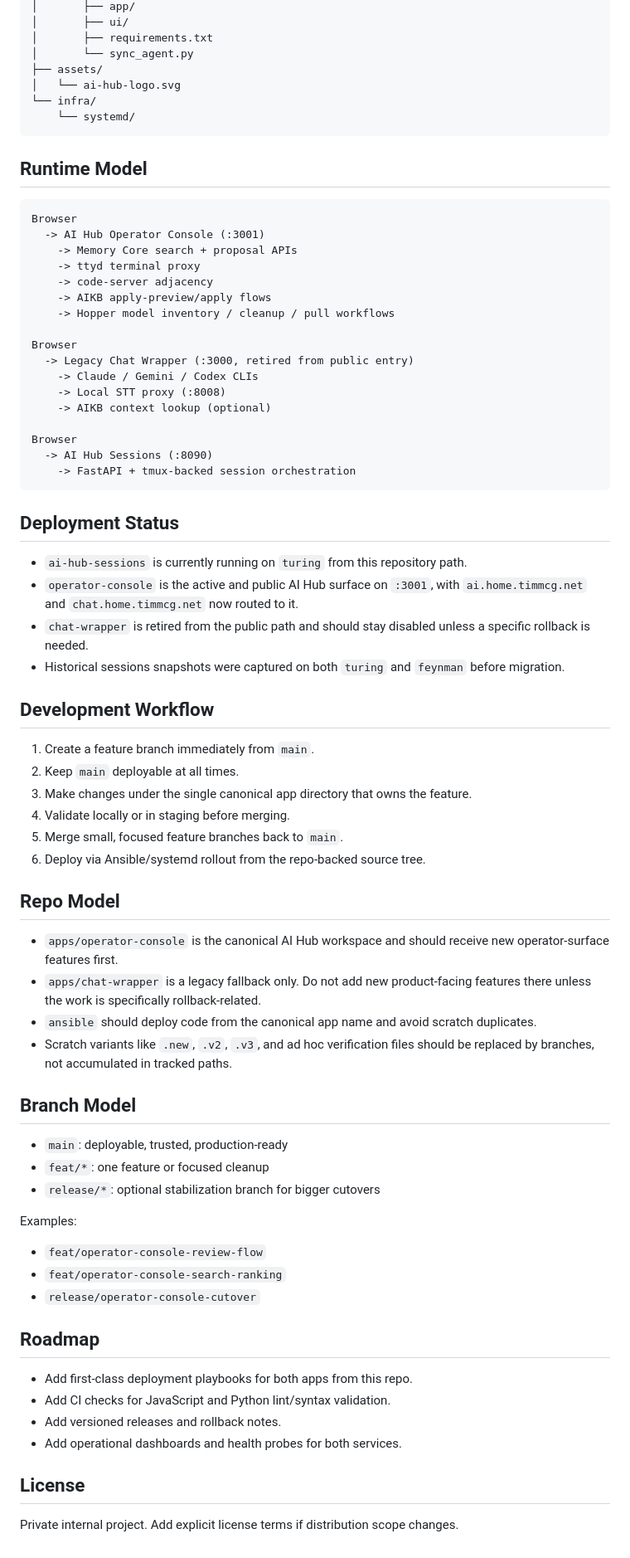
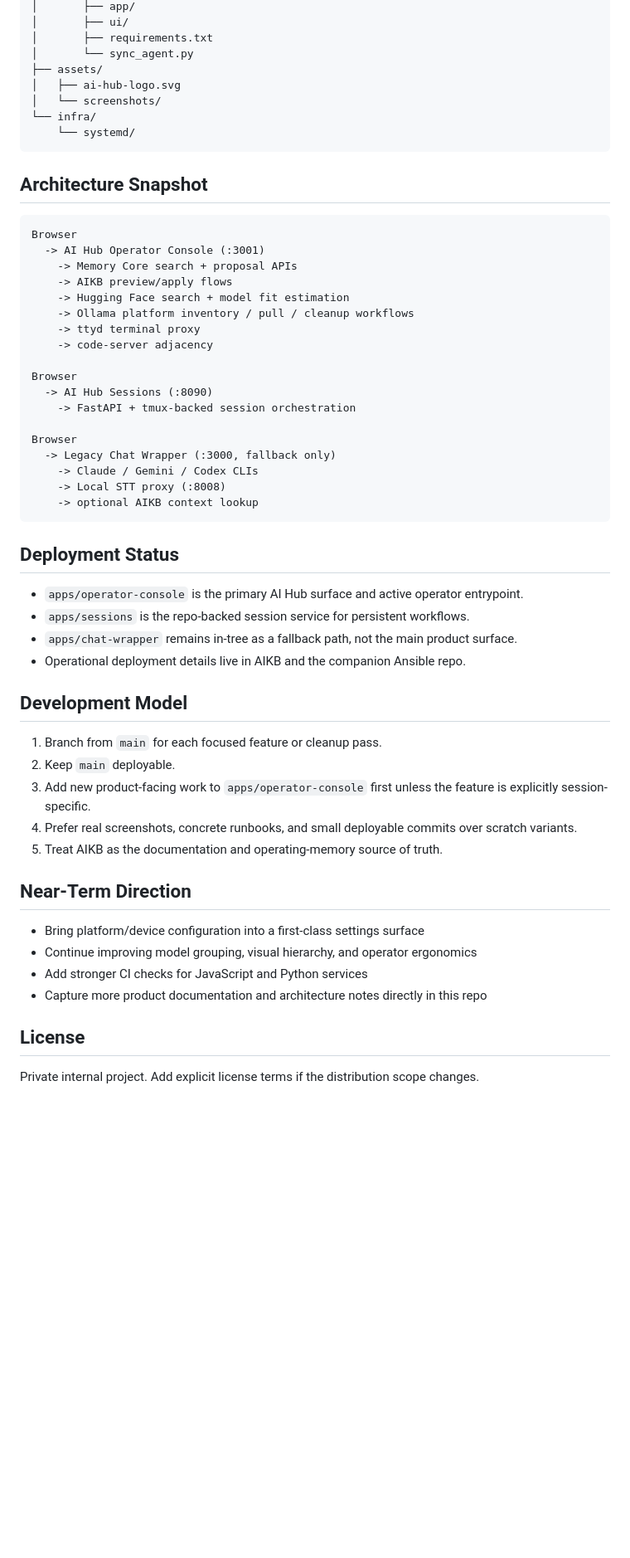
Before and after one commit to mcglothi/ai-hub, a Markdown page: README.md, the part around the change printed below. Shown: that part at 83% size. Drawn GitHub-style; blank space fills up the shorter version.

Commit message:
Polish model grouping and ai-hub repo presentation

````diff
--- a/README.md
+++ b/README.md
@@ -46,74 +65,57 @@ ai-hub/
 │       ├── requirements.txt
 │       └── sync_agent.py
 ├── assets/
-│   └── ai-hub-logo.svg
+│   ├── ai-hub-logo.svg
+│   └── screenshots/
 └── infra/
     └── systemd/
 ```
 
-## Runtime Model
+## Architecture Snapshot
 
 ```text
 Browser
   -> AI Hub Operator Console (:3001)
     -> Memory Core search + proposal APIs
+    -> AIKB preview/apply flows
+    -> Hugging Face search + model fit estimation
+    -> Ollama platform inventory / pull / cleanup workflows
     -> ttyd terminal proxy
     -> code-server adjacency
-    -> AIKB apply-preview/apply flows
-    -> Hopper model inventory / cleanup / pull workflows
-
-Browser
-  -> Legacy Chat Wrapper (:3000, retired from public entry)
-    -> Claude / Gemini / Codex CLIs
-    -> Local STT proxy (:8008)
-    -> AIKB context lookup (optional)
 
 Browser
   -> AI Hub Sessions (:8090)
     -> FastAPI + tmux-backed session orchestration
+
+Browser
+  -> Legacy Chat Wrapper (:3000, fallback only)
+    -> Claude / Gemini / Codex CLIs
+    -> Local STT proxy (:8008)
+    -> optional AIKB context lookup
 ```
 
 ## Deployment Status
 
-- `ai-hub-sessions` is currently running on `turing` from this repository path.
-- `operator-console` is the active and public AI Hub surface on `:3001`, with `ai.home.timmcg.net` and `chat.home.timmcg.net` now routed to it.
-- `chat-wrapper` is retired from the public path and should stay disabled unless a specific rollback is needed.
-- Historical sessions snapshots were captured on both `turing` and `feynman` before migration.
+- `apps/operator-console` is the primary AI Hub surface and active operator entrypoint.
+- `apps/sessions` is the repo-backed session service for persistent workflows.
+- `apps/chat-wrapper` remains in-tree as a fallback path, not the main product surface.
+- Operational deployment details live in AIKB and the companion Ansible repo.
 
-## Development Workflow
+## Development Model
 
-1. Create a feature branch immediately from `main`.
-2. Keep `main` deployable at all times.
-3. Make changes under the single canonical app directory that owns the feature.
-4. Validate locally or in staging before merging.
-5. Merge small, focused feature branches back to `main`.
-6. Deploy via Ansible/systemd rollout from the repo-backed source tree.
+1. Branch from `main` for each focused feature or cleanup pass.
+2. Keep `main` deployable.
+3. Add new product-facing work to `apps/operator-console` first unless the feature is explicitly session-specific.
+4. Prefer real screenshots, concrete runbooks, and small deployable commits over scratch variants.
+5. Treat AIKB as the documentation and operating-memory source of truth.
 
-## Repo Model
+## Near-Term Direction
 
-- `apps/operator-console` is the canonical AI Hub workspace and should receive new operator-surface features first.
-- `apps/chat-wrapper` is a legacy fallback only. Do not add new product-facing features there unless the work is specifically rollback-related.
-- `ansible` should deploy code from the canonical app name and avoid scratch duplicates.
-- Scratch variants like `.new`, `.v2`, `.v3`, and ad hoc verification files should be replaced by branches, not accumulated in tracked paths.
-
-## Branch Model
-
-- `main`: deployable, trusted, production-ready
-- `feat/*`: one feature or focused cleanup
-- `release/*`: optional stabilization branch for bigger cutovers
-
-Examples:
-- `feat/operator-console-review-flow`
-- `feat/operator-console-search-ranking`
-- `release/operator-console-cutover`
-
-## Roadmap
-
-- Add first-class deployment playbooks for both apps from this repo.
-- Add CI checks for JavaScript and Python lint/syntax validation.
-- Add versioned releases and rollback notes.
-- Add operational dashboards and health probes for both services.
+- Bring platform/device configuration into a first-class settings surface
+- Continue improving model grouping, visual hierarchy, and operator ergonomics
+- Add stronger CI checks for JavaScript and Python services
+- Capture more product documentation and architecture notes directly in this repo
 
 ## License
 
-Private internal project. Add explicit license terms if distribution scope changes.
+Private internal project. Add explicit license terms if the distribution scope changes.
````
Also changed, not shown: other parts of README.md (+33 -14 lines), assets/screenshots/memory-explorer.png (added), assets/screenshots/models-stewardship.png (added), assets/screenshots/review-harvest.png (added), 1 other file.
